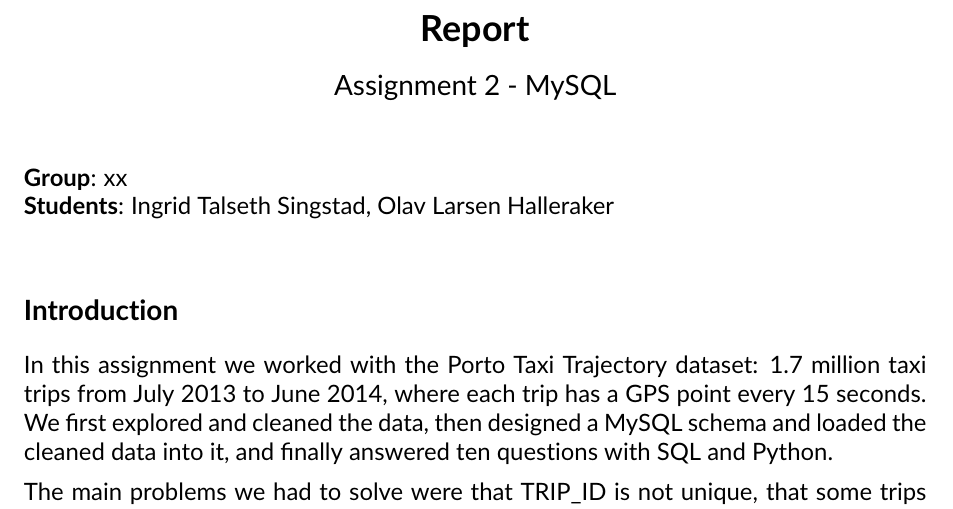
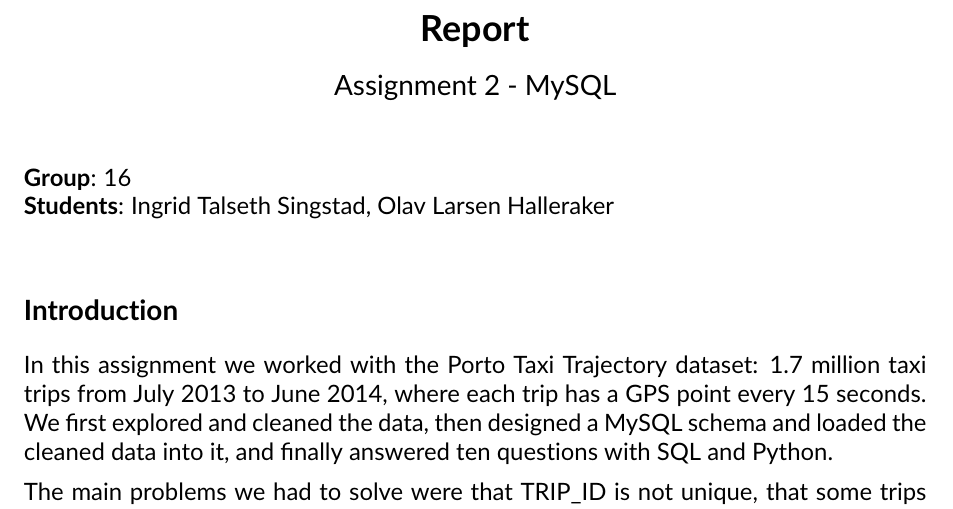
Before and after one commit to olavhalleraker/tdt4225-project, a LaTeX document (report/report.tex): part of page 1 of 17, cut so that both start at the same text. Compiled offline with pdfLaTeX.

Commit message:
Set group number in report

```diff
--- a/report/report.tex
+++ b/report/report.tex
@@ -70,7 +70,7 @@
 \end{center}
 \vspace{12pt}
 
-\textbf{Group}: xx\\
+\textbf{Group}: 16\\
 \textbf{Students}: Ingrid Talseth Singstad, Olav Larsen Halleraker
 
 \vspace{12pt}
```
